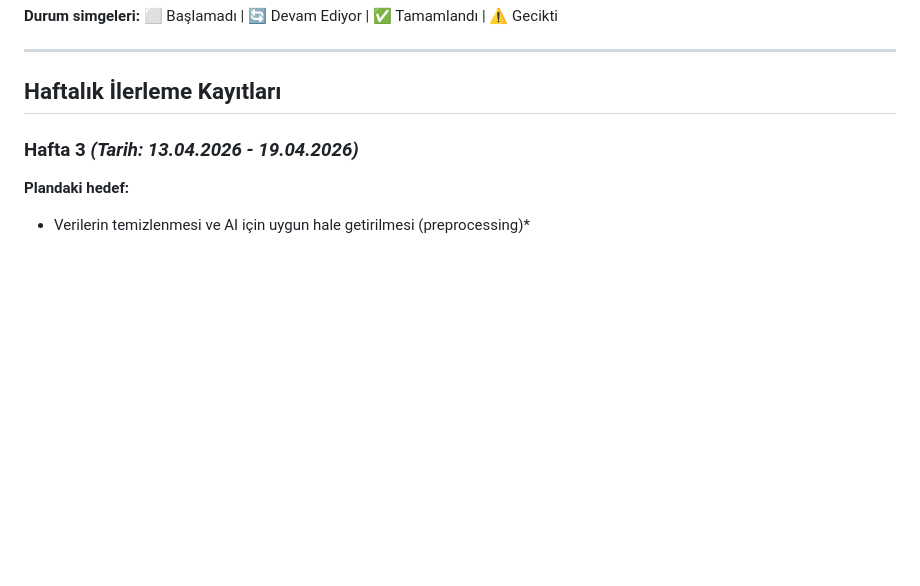
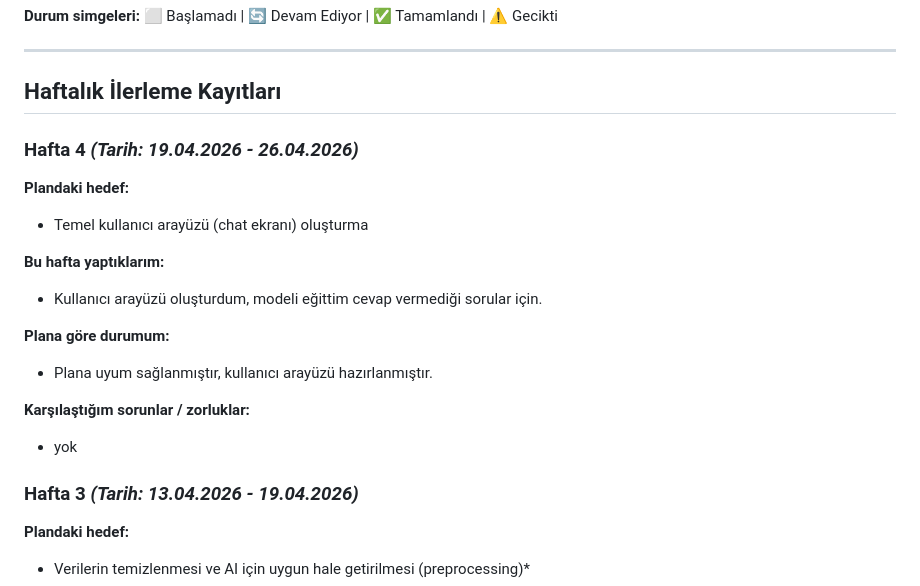
Before and after one commit to Zehrakturk/SAP-AI-Agent, a Markdown page: Haftalik_Ilerleme.md, the part around the change. Rendered like a GitHub page; blank space fills up the shorter version.

Commit message:
Hafta 4 güncellemesi

```diff
--- a/Haftalik_Ilerleme.md
+++ b/Haftalik_Ilerleme.md
@@ -35,6 +35,20 @@
 ---
 
 ## Haftalık İlerleme Kayıtları
+
+### Hafta 4 *(Tarih: 19.04.2026 - 26.04.2026)*
+
+**Plandaki hedef:**
+- Temel kullanıcı arayüzü (chat ekranı) oluşturma
+
+**Bu hafta yaptıklarım:**
+- Kullanıcı arayüzü oluşturdum, modeli eğittim cevap vermediği sorular için.
+
+**Plana göre durumum:**
+- Plana uyum sağlanmıştır, kullanıcı arayüzü hazırlanmıştır.
+
+**Karşılaştığım sorunlar / zorluklar:**
+- yok
 
 ### Hafta 3 *(Tarih: 13.04.2026 - 19.04.2026)*
 
```
